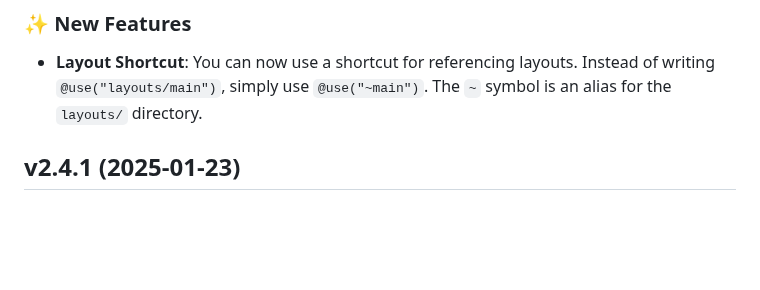
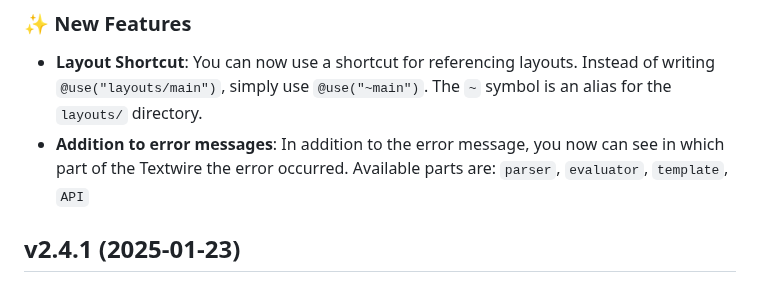
Before and after one commit to textwire/textwire, a Markdown page: CHANGELOG.md, the part around the change. Drawn GitHub-style; blank space fills up the shorter version.

Commit message:
Update changelog

```diff
--- a/CHANGELOG.md
+++ b/CHANGELOG.md
@@ -7,6 +7,7 @@
 
 ### ✨ New Features
 - **Layout Shortcut**: You can now use a shortcut for referencing layouts. Instead of writing `@use("layouts/main")`, simply use `@use("~main")`. The `~` symbol is an alias for the `layouts/` directory.
+- **Addition to error messages**: In addition to the error message, you now can see in which part of the Textwire the error occurred. Available parts are: `parser`, `evaluator`, `template`, `API`
 
 ## v2.4.1 (2025-01-23)
 ### 🐛 Bug Fixes
```
